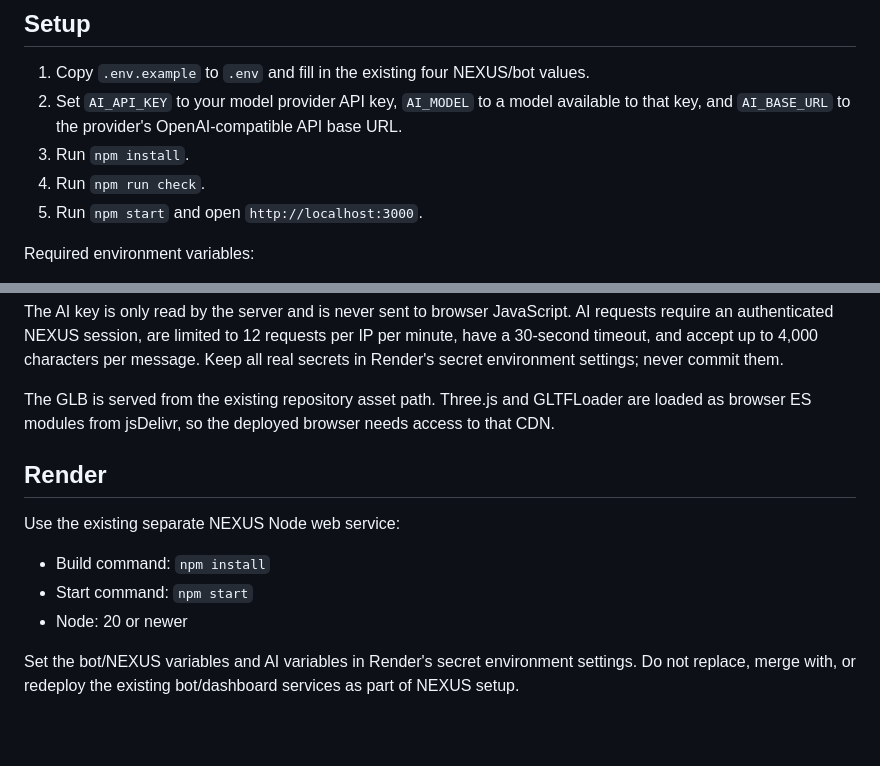
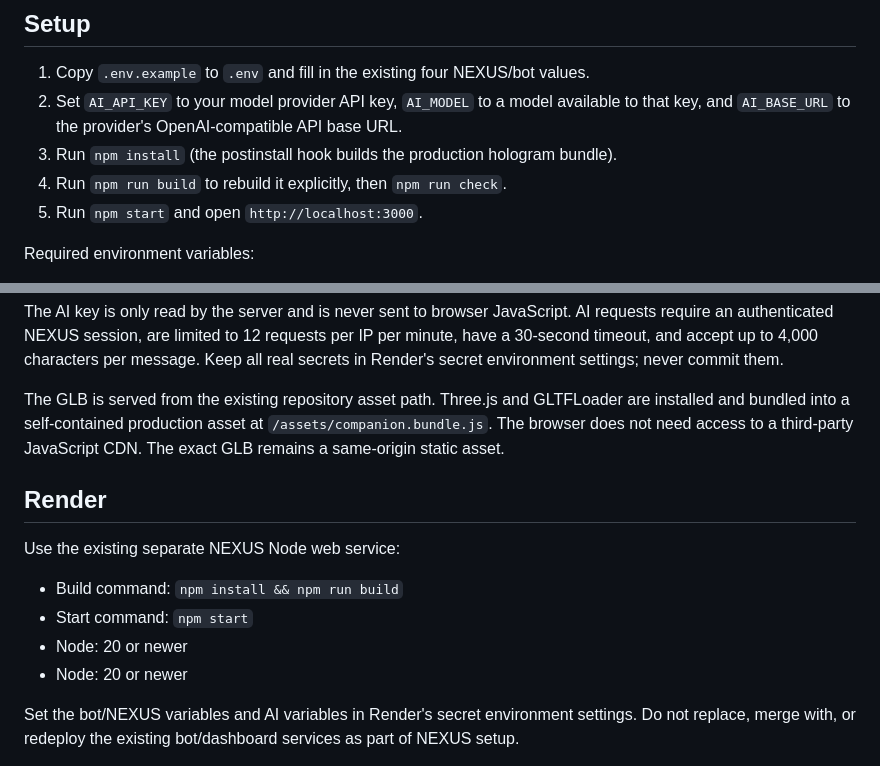
Before and after one commit to nannoamaratayakul46-arch/eclipse-nexus, a Markdown page: README.md, 2 parts joined by grey strips. Drawn GitHub-style; blank space fills up the shorter version.

Commit message:
Document local bundled hologram runtime

```diff
--- a/README.md
+++ b/README.md
@@ -26,8 +26,8 @@ NEXUS only forwards requests to routes that already exist on the bot; it does no
 
 1. Copy `.env.example` to `.env` and fill in the existing four NEXUS/bot values.
 2. Set `AI_API_KEY` to your model provider API key, `AI_MODEL` to a model available to that key, and `AI_BASE_URL` to the provider's OpenAI-compatible API base URL.
-3. Run `npm install`.
-4. Run `npm run check`.
+3. Run `npm install` (the postinstall hook builds the production hologram bundle).
+4. Run `npm run build` to rebuild it explicitly, then `npm run check`.
 5. Run `npm start` and open `http://localhost:3000`.
 
 Required environment variables:
@@ -45,14 +45,15 @@ Optional AI variables:
 
 The AI key is only read by the server and is never sent to browser JavaScript. AI requests require an authenticated NEXUS session, are limited to 12 requests per IP per minute, have a 30-second timeout, and accept up to 4,000 characters per message. Keep all real secrets in Render's secret environment settings; never commit them.
 
-The GLB is served from the existing repository asset path. Three.js and GLTFLoader are loaded as browser ES modules from jsDelivr, so the deployed browser needs access to that CDN.
+The GLB is served from the existing repository asset path. Three.js and GLTFLoader are installed and bundled into a self-contained production asset at `/assets/companion.bundle.js`. The browser does not need access to a third-party JavaScript CDN. The exact GLB remains a same-origin static asset.
 
 ## Render
 
 Use the existing separate NEXUS Node web service:
 
-- Build command: `npm install`
+- Build command: `npm install && npm run build`
 - Start command: `npm start`
+- Node: 20 or newer
 - Node: 20 or newer
 
 Set the bot/NEXUS variables and AI variables in Render's secret environment settings. Do not replace, merge with, or redeploy the existing bot/dashboard services as part of NEXUS setup.
```
